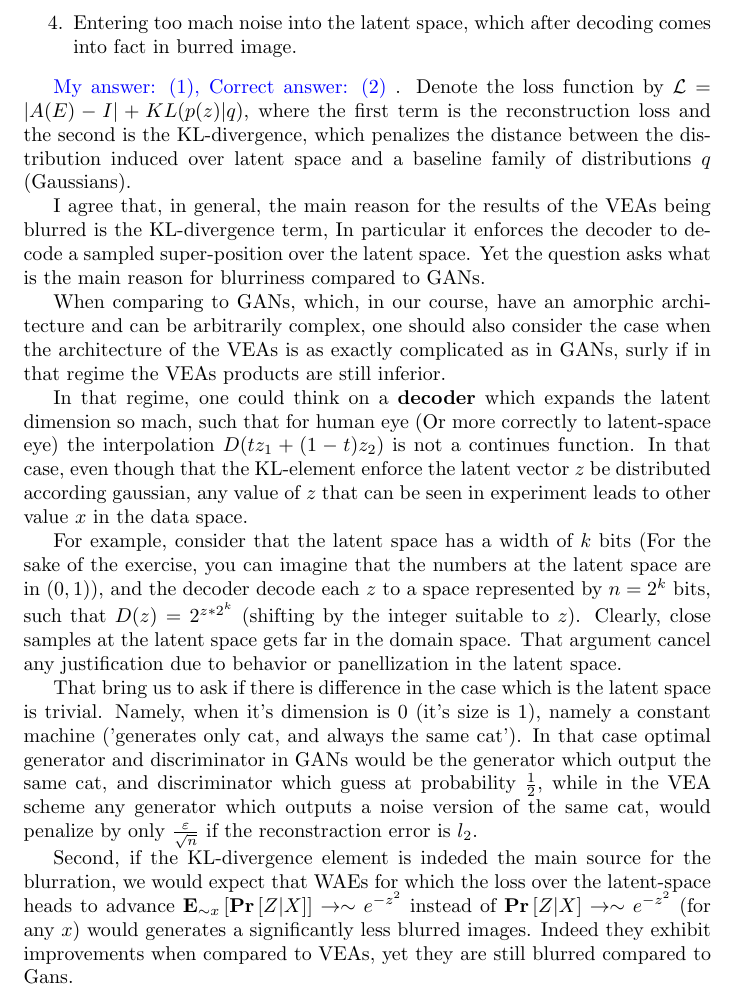
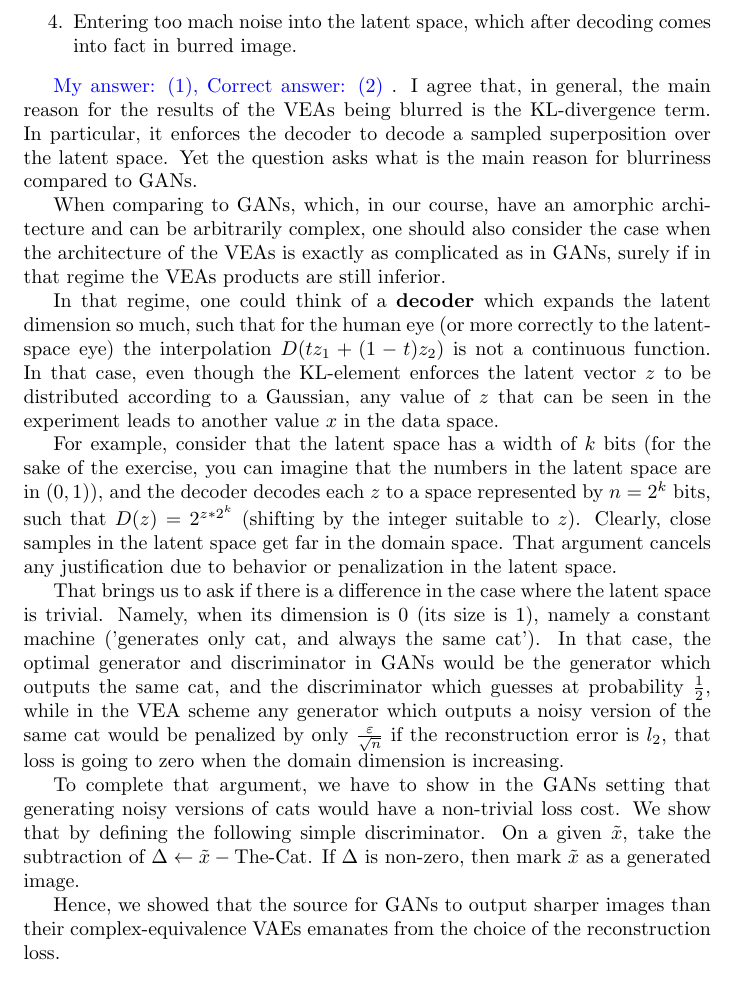
Before and after one commit to dudupo/IDL-Intro-to-Deep-Huji-Course., a LaTeX document (appeal/appeal.tex): part of page 2 of 2, cut so that both start at the same text. Compiled offline with pdfLaTeX.

Commit message:
compiling -Sun Aug 24 04:56:39 PM IDT 2025

```diff
--- a/appeal/appeal.tex
+++ b/appeal/appeal.tex
@@ -57,24 +57,38 @@ I marked the third option since saying 'on given $t$ as initial input' implies t
 \end{enumerate}
 
 \inb{ My answer: (1), Correct answer: (2)}.
-Denote the loss function by $\mathcal{L} = | A(E) - I | + KL( p(z) | q )$, where the first term is the reconstruction loss and the second is the KL-divergence, which penalizes the distance between the distribution induced over latent space and a baseline family of distributions $q$ (Gaussians).
+%I agree that, in general, the main reason for the results of the VEAs being blurred is the KL-divergence term, In particular it enforces the decoder to decode a sampled super-position over the latent space. Yet the question asks what is the main reason for blurriness compared to GANs.
+%
+%When comparing to GANs, which, in our course, have an amorphic architecture and can be arbitrarily complex, one should also consider the case when the architecture of the VEAs is as exactly complicated as in GANs, surly if in that regime the VEAs products are still inferior.
+%
+%
+%In that regime, one could think on a \textbf{decoder} which expands the latent dimension so mach, such that for human eye (Or more correctly to latent-space eye) the interpolation $D(tz_{1} + (1-t)z_{2})$ is not a continues function. In that case, even though that the KL-element enforce the latent vector $z$ be distributed according gaussian, any value of $z$ that can be seen in experiment leads to other value $x$ in the data space.
+%
+%For example, consider that the latent space has a width of $k$ bits (For the sake of the exercise, you can imagine that the numbers at the latent space are in $(0,1)$), and the decoder decode each $z$ to a space represented by $n = 2^{k}$ bits, such that $D(z) = 2^{ z * 2^{k} }$ (shifting by the integer suitable to $z$). Clearly, close samples at the latent space gets far in the domain space. That argument cancel any justification due to behavior or panellization in the latent space.
+%
+%That bring us to ask if there is difference in the case which is the latent space is trivial. Namely, when it's dimension is $0$ (it's size is $1$), namely a constant machine ('generates only cat, and always the same cat'). In that case optimal generator and discriminator in GANs would be the generator which output the same cat, and discriminator which guess at probability $\frac{1}{2}$, while in the VEA scheme any generator which outputs a noise version of the same cat, would penalize by only $\frac{\varepsilon}{\sqrt{n}}$ if the reconstraction error is $l_2$, that loss is going to zero when the domain dimension is increasing.
+%To complete that argument we have to show in the GANs setting that  generationn noisy version of cats would have a non trivial loss cost. We show that by defing the following simple descriminator. On given $\tilde{x}$ take the subtraction of $\Delta \leftarrow \tilde{x} - \text{The-Cat}$. If $\Delta$ is non-zero then mark $\tilde{x}$ as  generated image.
+%
+%Hence, we showed that the source for GANs to output a sharper images than their complex- equiviliance VAEs enemates from the choice of the reconstraction loss.
+%
+I agree that, in general, the main reason for the results of the VEAs being blurred is the KL-divergence term. In particular, it enforces the decoder to decode a sampled superposition over the latent space. Yet the question asks what is the main reason for blurriness compared to GANs.
 
-I agree that, in general, the main reason for the results of the VEAs being blurred is the KL-divergence term, In particular it enforces the decoder to decode a sampled super-position over the latent space. Yet the question asks what is the main reason for blurriness compared to GANs.
+When comparing to GANs, which, in our course, have an amorphic architecture and can be arbitrarily complex, one should also consider the case when the architecture of the VEAs is exactly as complicated as in GANs, surely if in that regime the VEAs products are still inferior.
 
-When comparing to GANs, which, in our course, have an amorphic architecture and can be arbitrarily complex, one should also consider the case when the architecture of the VEAs is as exactly complicated as in GANs, surly if in that regime the VEAs products are still inferior.
+In that regime, one could think of a \textbf{decoder} which expands the latent dimension so much, such that for the human eye (or more correctly to the latent-space eye) the interpolation $D(tz_{1} + (1-t)z_{2})$ is not a continuous function. In that case, even though the KL-element enforces the latent vector $z$ to be distributed according to a Gaussian, any value of $z$ that can be seen in the experiment leads to another value $x$ in the data space.
 
+For example, consider that the latent space has a width of $k$ bits (for the sake of the exercise, you can imagine that the numbers in the latent space are in $(0,1)$), and the decoder decodes each $z$ to a space represented by $n = 2^{k}$ bits, such that $D(z) = 2^{ z * 2^{k} }$ (shifting by the integer suitable to $z$). Clearly, close samples in the latent space get far in the domain space. That argument cancels any justification due to behavior or penalization in the latent space.
 
-In that regime, one could think on a \textbf{decoder} which expands the latent dimension so mach, such that for human eye (Or more correctly to latent-space eye) the interpolation $D(tz_{1} + (1-t)z_{2})$ is not a continues function. In that case, even though that the KL-element enforce the latent vector $z$ be distributed according gaussian, any value of $z$ that can be seen in experiment leads to other value $x$ in the data space.
+That brings us to ask if there is a difference in the case where the latent space is trivial. Namely, when its dimension is $0$ (its size is $1$), namely a constant machine ('generates only cat, and always the same cat'). In that case, the optimal generator and discriminator in GANs would be the generator which outputs the same cat, and the discriminator which guesses at probability $\frac{1}{2}$, while in the VEA scheme any generator which outputs a noisy version of the same cat would be penalized by only $\frac{\varepsilon}{\sqrt{n}}$ if the reconstruction error is $l_2$, that loss is going to zero when the domain dimension is increasing.
 
-For example, consider that the latent space has a width of $k$ bits (For the sake of the exercise, you can imagine that the numbers at the latent space are in $(0,1)$), and the decoder decode each $z$ to a space represented by $n = 2^{k}$ bits, such that $D(z) = 2^{ z * 2^{k} }$ (shifting by the integer suitable to $z$). Clearly, close samples at the latent space gets far in the domain space. That argument cancel any justification due to behavior or panellization in the latent space.
+To complete that argument, we have to show in the GANs setting that generating noisy versions of cats would have a non-trivial loss cost. We show that by defining the following simple discriminator. On a given $\tilde{x}$, take the subtraction of $\Delta \leftarrow \tilde{x} - \text{The-Cat}$. If $\Delta$ is non-zero, then mark $\tilde{x}$ as a generated image.
 
-That bring us to ask if there is difference in the case which is the latent space is trivial. Namely, when it's dimension is $0$ (it's size is $1$), namely a constant machine ('generates only cat, and always the same cat'). In that case optimal generator and discriminator in GANs would be the generator which output the same cat, and discriminator which guess at probability $\frac{1}{2}$, while in the VEA scheme any generator which outputs a noise version of the same cat, would penalize by only $\frac{\varepsilon}{\sqrt{n}}$ if the reconstraction error is $l_2$.
-
+Hence, we showed that the source for GANs to output sharper images than their complex-equivalence VAEs emanates from the choice of the reconstruction loss.
 
 %for each different point  maps to gaussian at the
 %is indeed the main reason, for the we would expe
 
-Second, if the KL-divergence element is indeded the main source for the blurration, we would expect that WAEs for which the loss over the latent-space heads to advance $\mathbf{E}_{\sim x} \left[ \mathbf{Pr} \left[  Z | X \right]    \right] \rightarrow \sim e^{-z^{2}} $ instead of $ \mathbf{Pr} \left[  Z | X \right] \rightarrow \sim e^{-z^{2}} $ (for any $x$) would generates a significantly less blurred images. Indeed they exhibit improvements when compared to VEAs, yet they are still blurred compared to Gans.
+%Second, if the KL-divergence element is indeded the main source for the blurration, we would expect that WAEs for which the loss over the latent-space heads to advance $\mathbf{E}_{\sim x} \left[ \mathbf{Pr} \left[  Z | X \right]    \right] \rightarrow \sim e^{-z^{2}} $ instead of $ \mathbf{Pr} \left[  Z | X \right] \rightarrow \sim e^{-z^{2}} $ (for any $x$) would generates a significantly less blurred images. Indeed they exhibit improvements when compared to VEAs, yet they are still blurred compared to Gans.
 
 
 
```
Also changed, not shown: pdfs/appeal.pdf.
